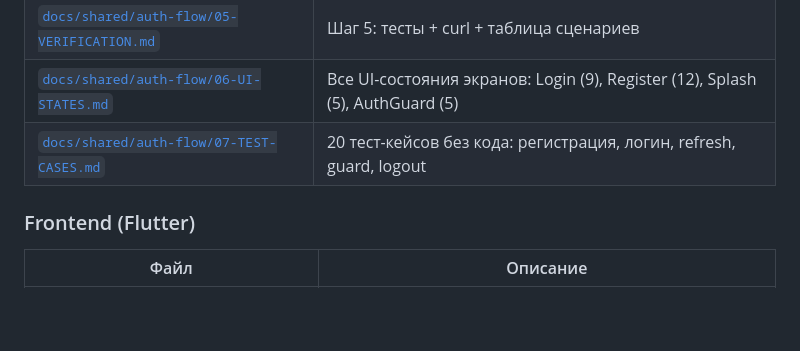
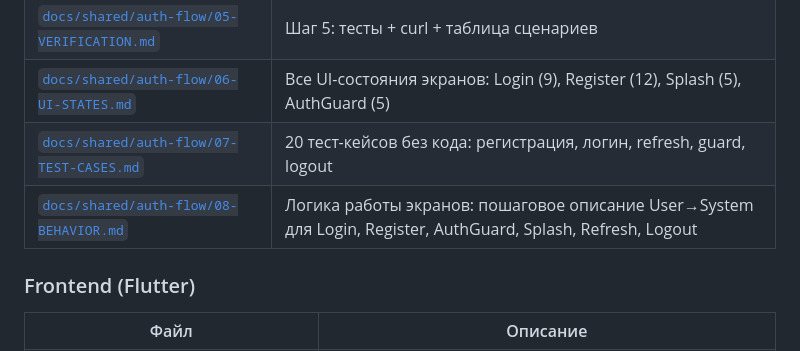
Before and after one commit to Taverz/backend-project2, a Markdown page: README.md, the part around the change. GitHub-like rendering; blank space fills up the shorter version.

Commit message:
добавлена верификация человеком и описание для человека

```diff
--- a/README.md
+++ b/README.md
@@ -129,6 +129,7 @@ Traces (пример)
 | [`docs/shared/auth-flow/05-VERIFICATION.md`](docs/shared/auth-flow/05-VERIFICATION.md) | Шаг 5: тесты + curl + таблица сценариев |
 | [`docs/shared/auth-flow/06-UI-STATES.md`](docs/shared/auth-flow/06-UI-STATES.md) | Все UI-состояния экранов: Login (9), Register (12), Splash (5), AuthGuard (5) |
 | [`docs/shared/auth-flow/07-TEST-CASES.md`](docs/shared/auth-flow/07-TEST-CASES.md) | 20 тест-кейсов без кода: регистрация, логин, refresh, guard, logout |
+| [`docs/shared/auth-flow/08-BEHAVIOR.md`](docs/shared/auth-flow/08-BEHAVIOR.md) | Логика работы экранов: пошаговое описание User→System для Login, Register, AuthGuard, Splash, Refresh, Logout |
 
 ### Frontend (Flutter)
 
```
Also changed, not shown: 2 other files.
